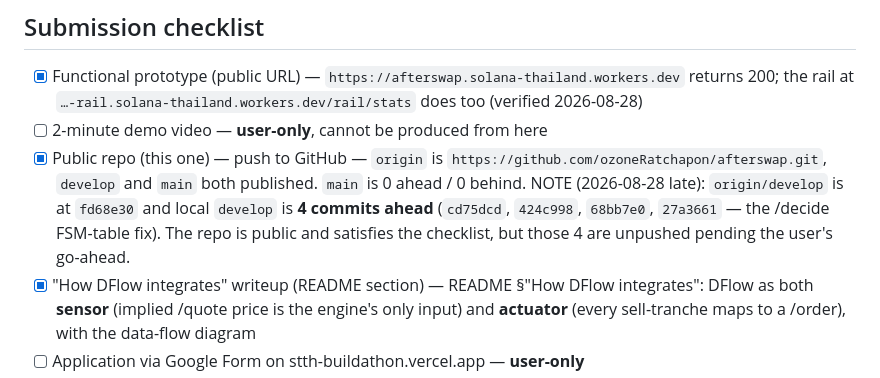
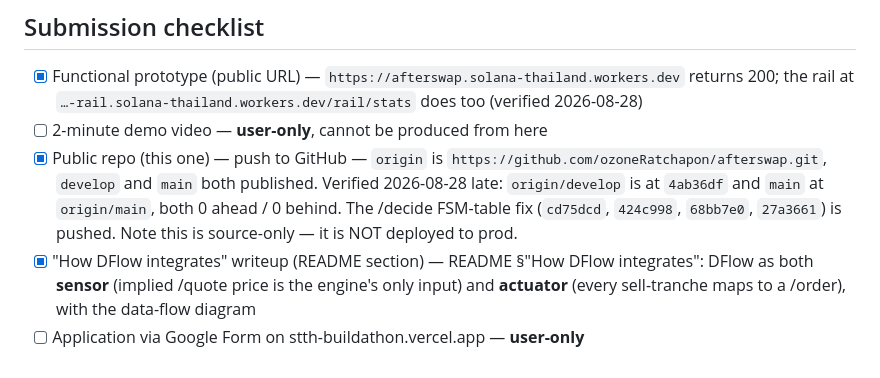
Before and after one commit to ozoneRatchapon/afterswap, a Markdown page: .plans/000_buildathon.md, the part around the change. Drawn GitHub-style.

Commit message:
docs(plan): record develop pushed to origin

```diff
--- a/.plans/000_buildathon.md
+++ b/.plans/000_buildathon.md
@@ -79,11 +79,10 @@ Demo line: "22 to 956 tiny machines fight over what happens after your swap."
 - [ ] 2-minute demo video — **user-only**, cannot be produced from here
 - [x] Public repo (this one) — push to GitHub — `origin` is
       `https://github.com/ozoneRatchapon/afterswap.git`, `develop` and `main`
-      both published. `main` is 0 ahead / 0 behind. NOTE (2026-08-28 late):
-      `origin/develop` is at `fd68e30` and local `develop` is **4 commits
-      ahead** (`cd75dcd`, `424c998`, `68bb7e0`, `27a3661` — the /decide
-      FSM-table fix). The repo is public and satisfies the checklist, but
-      those 4 are unpushed pending the user's go-ahead.
+      both published. Verified 2026-08-28 late: `origin/develop` is at
+      `4ab36df` and `main` at `origin/main`, both 0 ahead / 0 behind. The
+      /decide FSM-table fix (`cd75dcd`, `424c998`, `68bb7e0`, `27a3661`) is
+      pushed. Note this is source-only — it is NOT deployed to prod.
 - [x] "How DFlow integrates" writeup (README section) — README
       §"How DFlow integrates": DFlow as both **sensor** (implied /quote price
       is the engine's only input) and **actuator** (every sell-tranche maps to
```
